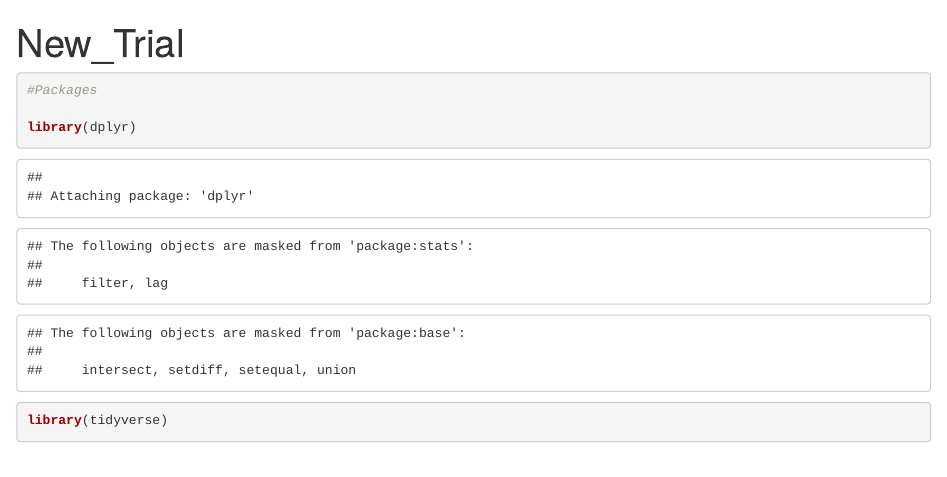
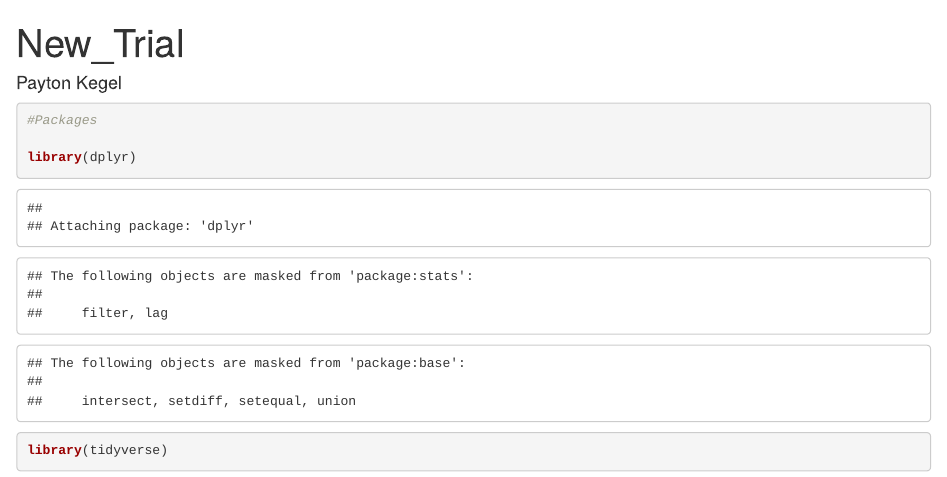
Before and after one commit to Gongo1/GPA_Predictor, an R Markdown document (Student_Success.Rmd): the page in a window 1100 px wide, from its top. Rendered offline with R 4.5, knitr and Pandoc, with nearby package versions; some code elsewhere in the file could not run offline.

Commit message:
first committ

````diff
--- a/Student_Success.Rmd
+++ b/Student_Success.Rmd
@@ -1,6 +1,7 @@
 ---
 title: "New_Trial"
 output: html_notebook
+author: "Payton Kegel"
 ---
 
 ```{r}
````
